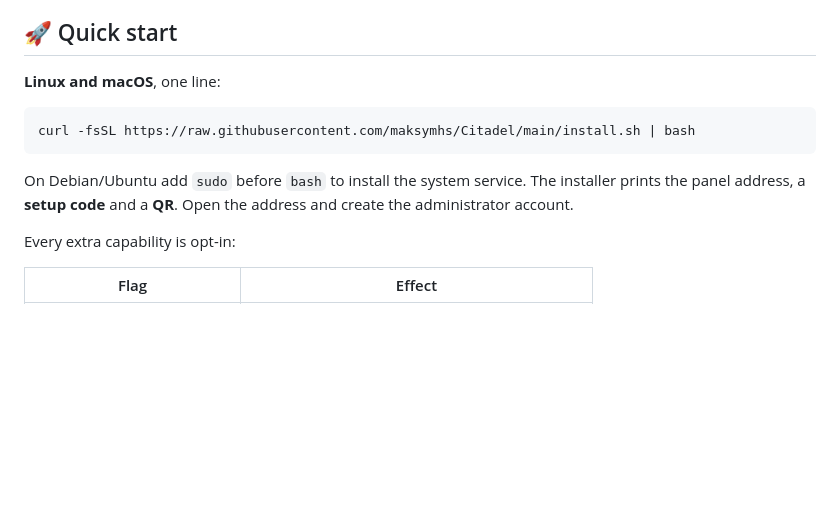
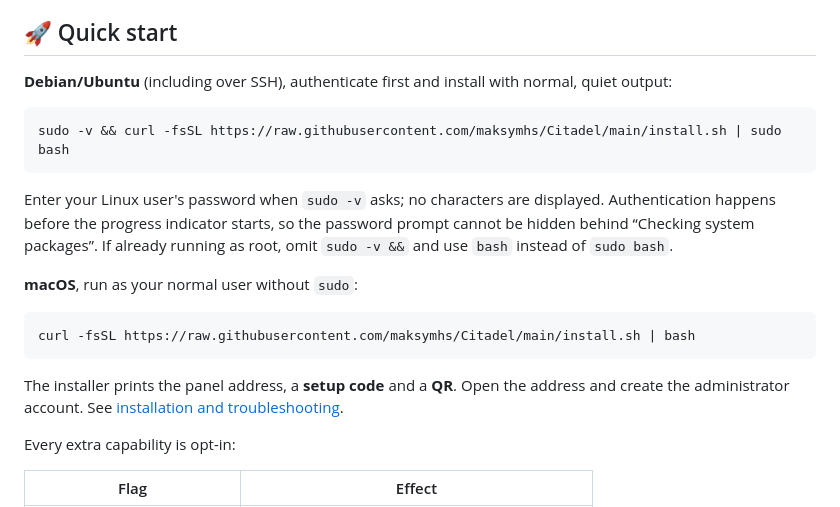
Before and after one commit to maksymhs/Citadel, a Markdown page: README.md, the part around the change. Drawn GitHub-style; blank space fills up the shorter version.

Commit message:
docs(install): authenticate sudo before quiet installation

````diff
--- a/README.md
+++ b/README.md
@@ -159,13 +159,21 @@ Citadel does not sandbox projects from each other and a terminal is a shell with
 
 ## 🚀 Quick start
 
-**Linux and macOS**, one line:
+**Debian/Ubuntu** (including over SSH), authenticate first and install with normal, quiet output:
+
+```bash
+sudo -v && curl -fsSL https://raw.githubusercontent.com/maksymhs/Citadel/main/install.sh | sudo bash
+```
+
+Enter your Linux user's password when `sudo -v` asks; no characters are displayed. Authentication happens before the progress indicator starts, so the password prompt cannot be hidden behind “Checking system packages”. If already running as root, omit `sudo -v &&` and use `bash` instead of `sudo bash`.
+
+**macOS**, run as your normal user without `sudo`:
 
 ```bash
 curl -fsSL https://raw.githubusercontent.com/maksymhs/Citadel/main/install.sh | bash
 ```
 
-On Debian/Ubuntu add `sudo` before `bash` to install the system service. The installer prints the panel address, a **setup code** and a **QR**. Open the address and create the administrator account.
+The installer prints the panel address, a **setup code** and a **QR**. Open the address and create the administrator account. See [installation and troubleshooting](docs/installation.md#one-line-install-linux-and-macos).
 
 Every extra capability is opt-in:
 
````
Also changed, not shown: docs/engineering-execution-state.md (+5 -0 lines), docs/installation.md (+10 -6 lines).
